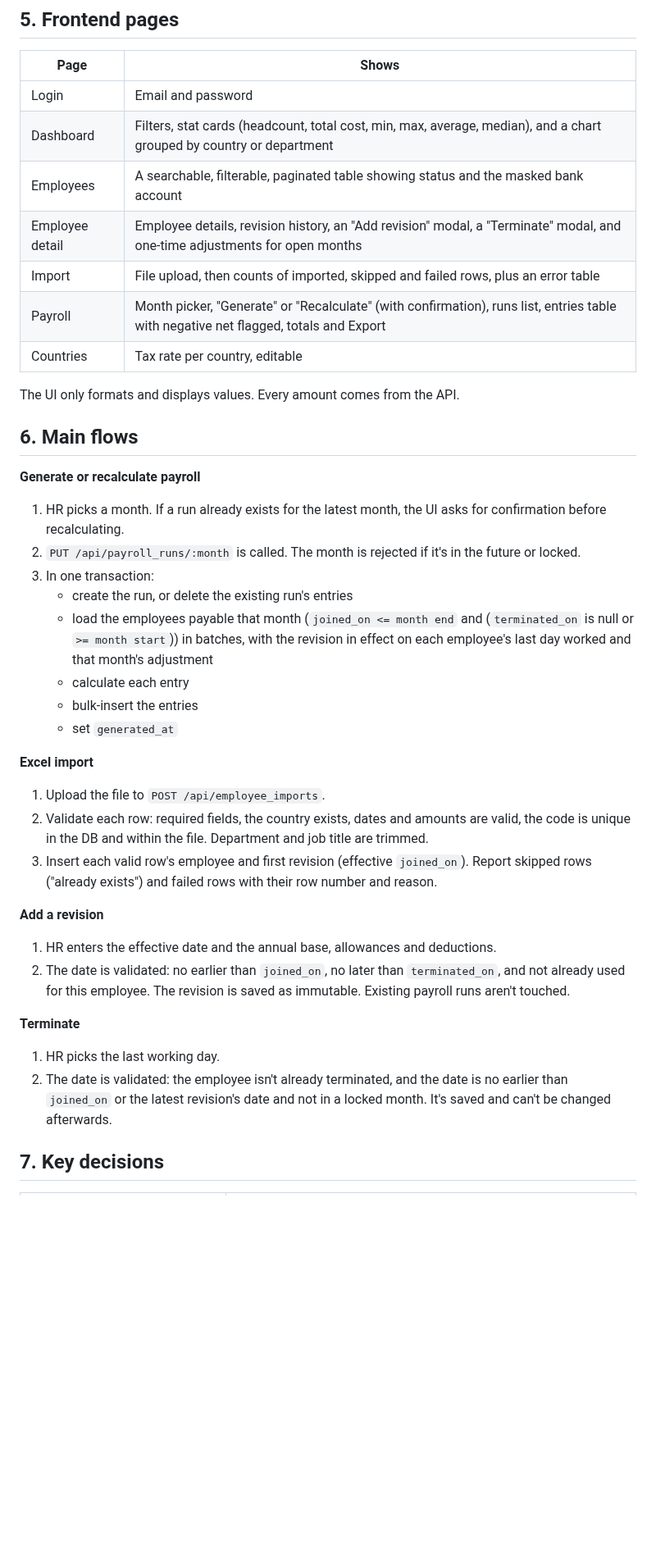
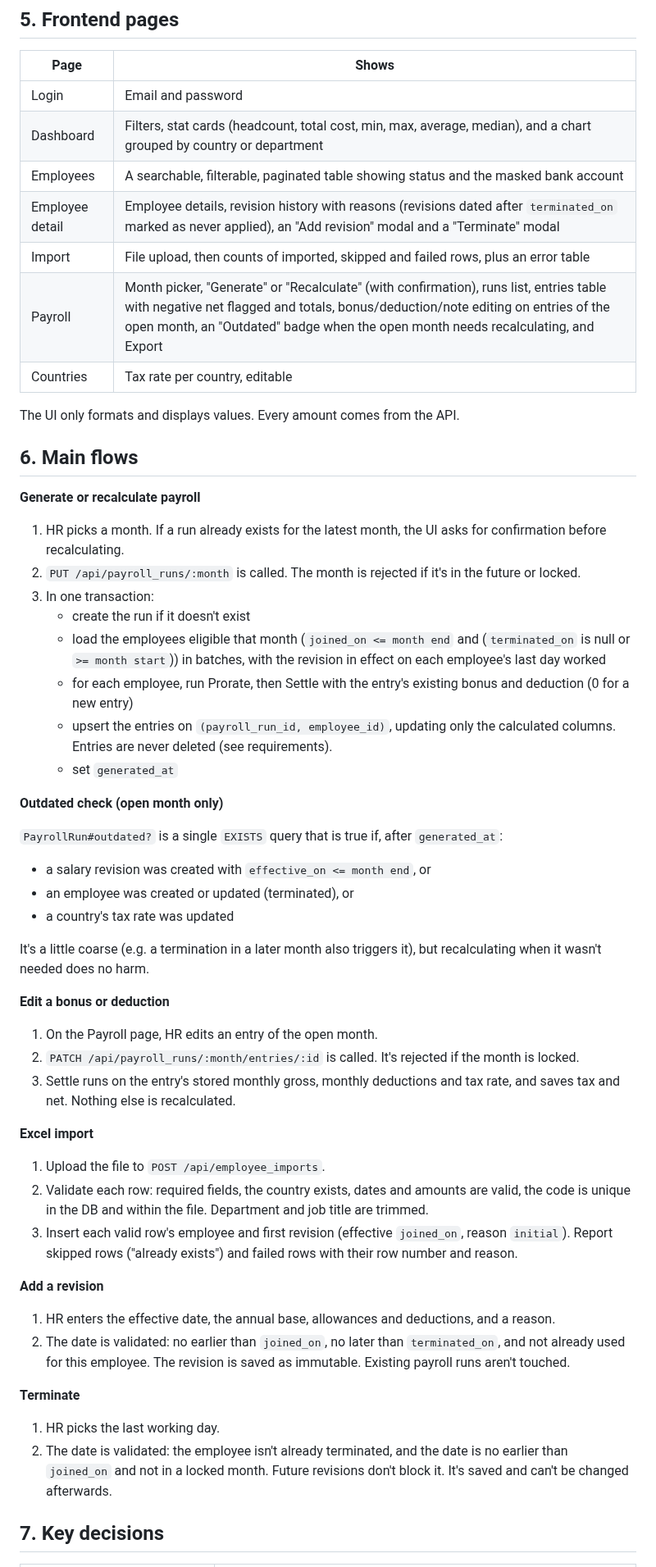
Before and after one commit to mitkush/salary-management, a Markdown page: docs/architecture.md, the part around one of its changes. Shown at 82% size. Drawn GitHub-style; blank space fills up the shorter version.

Commit message:
docs: update architecture for payroll entries and revision reason

```diff
--- a/docs/architecture.md
+++ b/docs/architecture.md
@@ -157,9 +153,9 @@ The API returns JSON under `/api`. Every endpoint except login requires a sessio
 | Login | Email and password |
 | Dashboard | Filters, stat cards (headcount, total cost, min, max, average, median), and a chart grouped by country or department |
 | Employees | A searchable, filterable, paginated table showing status and the masked bank account |
-| Employee detail | Employee details, revision history, an "Add revision" modal, a "Terminate" modal, and one-time adjustments for open months |
+| Employee detail | Employee details, revision history with reasons (revisions dated after `terminated_on` marked as never applied), an "Add revision" modal and a "Terminate" modal |
 | Import | File upload, then counts of imported, skipped and failed rows, plus an error table |
-| Payroll | Month picker, "Generate" or "Recalculate" (with confirmation), runs list, entries table with negative net flagged, totals and Export |
+| Payroll | Month picker, "Generate" or "Recalculate" (with confirmation), runs list, entries table with negative net flagged and totals, bonus/deduction/note editing on entries of the open month, an "Outdated" badge when the open month needs recalculating, and Export |
 | Countries | Tax rate per country, editable |
 
 The UI only formats and displays values. Every amount comes from the API.
@@ -170,24 +166,38 @@ The UI only formats and displays values. Every amount comes from the API.
 1. HR picks a month. If a run already exists for the latest month, the UI asks for confirmation before recalculating.
 2. `PUT /api/payroll_runs/:month` is called. The month is rejected if it's in the future or locked.
 3. In one transaction:
-   - create the run, or delete the existing run's entries
-   - load the employees payable that month (`joined_on <= month end` and (`terminated_on` is null or `>= month start`)) in batches, with the revision in effect on each employee's last day worked and that month's adjustment
-   - calculate each entry
-   - bulk-insert the entries
+   - create the run if it doesn't exist
+   - load the employees eligible that month (`joined_on <= month end` and (`terminated_on` is null or `>= month start`)) in batches, with the revision in effect on each employee's last day worked
+   - for each employee, run Prorate, then Settle with the entry's existing bonus and deduction (0 for a new entry)
+   - upsert the entries on `(payroll_run_id, employee_id)`, updating only the calculated columns. Entries are never deleted (see requirements).
    - set `generated_at`
+
+**Outdated check (open month only)**
+
+`PayrollRun#outdated?` is a single `EXISTS` query that is true if, after `generated_at`:
+- a salary revision was created with `effective_on <= month end`, or
+- an employee was created or updated (terminated), or
+- a country's tax rate was updated
+
+It's a little coarse (e.g. a termination in a later month also triggers it), but recalculating when it wasn't needed does no harm.
+
+**Edit a bonus or deduction**
+1. On the Payroll page, HR edits an entry of the open month.
+2. `PATCH /api/payroll_runs/:month/entries/:id` is called. It's rejected if the month is locked.
+3. Settle runs on the entry's stored monthly gross, monthly deductions and tax rate, and saves tax and net. Nothing else is recalculated.
 
 **Excel import**
 1. Upload the file to `POST /api/employee_imports`.
 2. Validate each row: required fields, the country exists, dates and amounts are valid, the code is unique in the DB and within the file. Department and job title are trimmed.
-3. Insert each valid row's employee and first revision (effective `joined_on`). Report skipped rows ("already exists") and failed rows with their row number and reason.
+3. Insert each valid row's employee and first revision (effective `joined_on`, reason `initial`). Report skipped rows ("already exists") and failed rows with their row number and reason.
 
 **Add a revision**
-1. HR enters the effective date and the annual base, allowances and deductions.
+1. HR enters the effective date, the annual base, allowances and deductions, and a reason.
 2. The date is validated: no earlier than `joined_on`, no later than `terminated_on`, and not already used for this employee. The revision is saved as immutable. Existing payroll runs aren't touched.
 
 **Terminate**
 1. HR picks the last working day.
-2. The date is validated: the employee isn't already terminated, and the date is no earlier than `joined_on` or the latest revision's date and not in a locked month. It's saved and can't be changed afterwards.
+2. The date is validated: the employee isn't already terminated, and the date is no earlier than `joined_on` and not in a locked month. Future revisions don't block it. It's saved and can't be changed afterwards.
 
 ## 7. Key decisions
 
```
Also changed, not shown: other parts of docs/architecture.md (+21 -24 lines).
